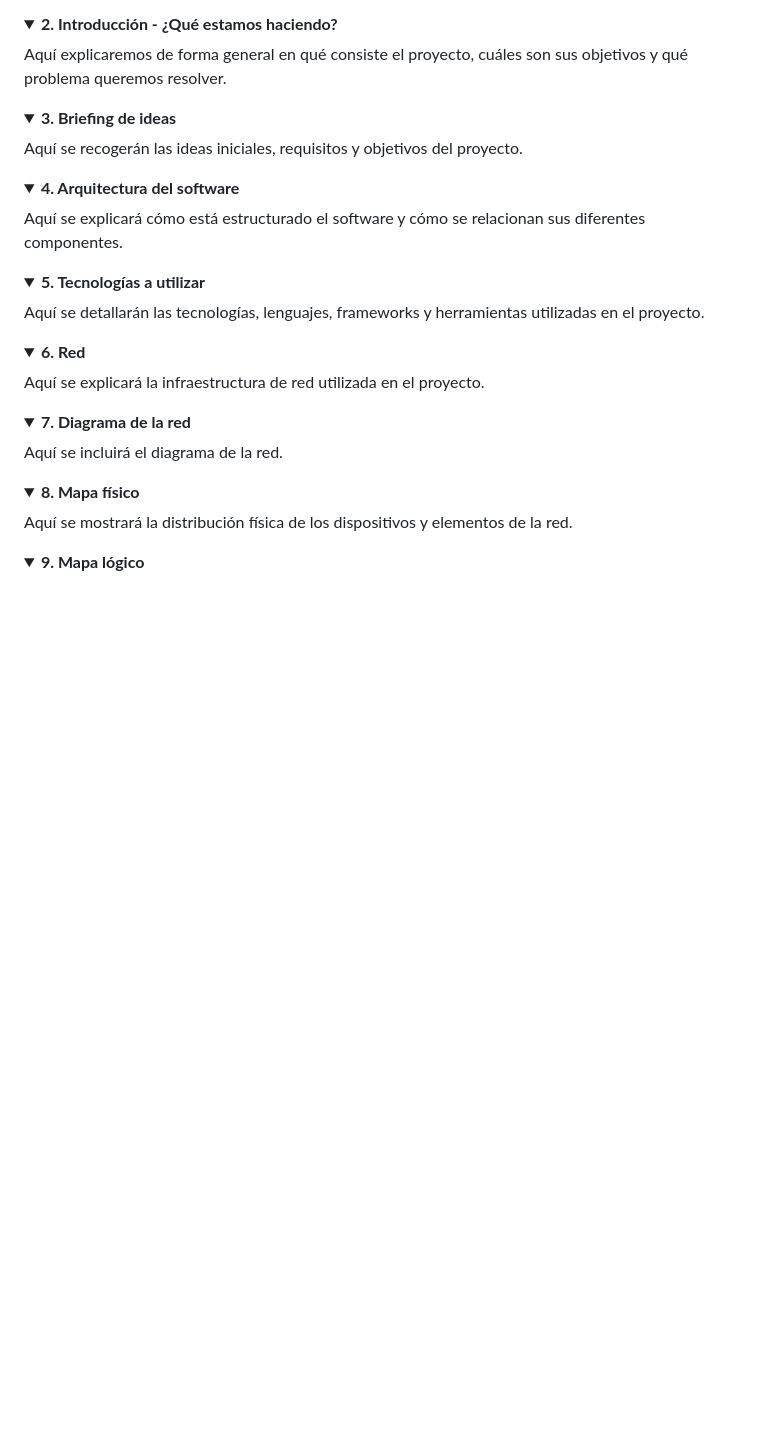
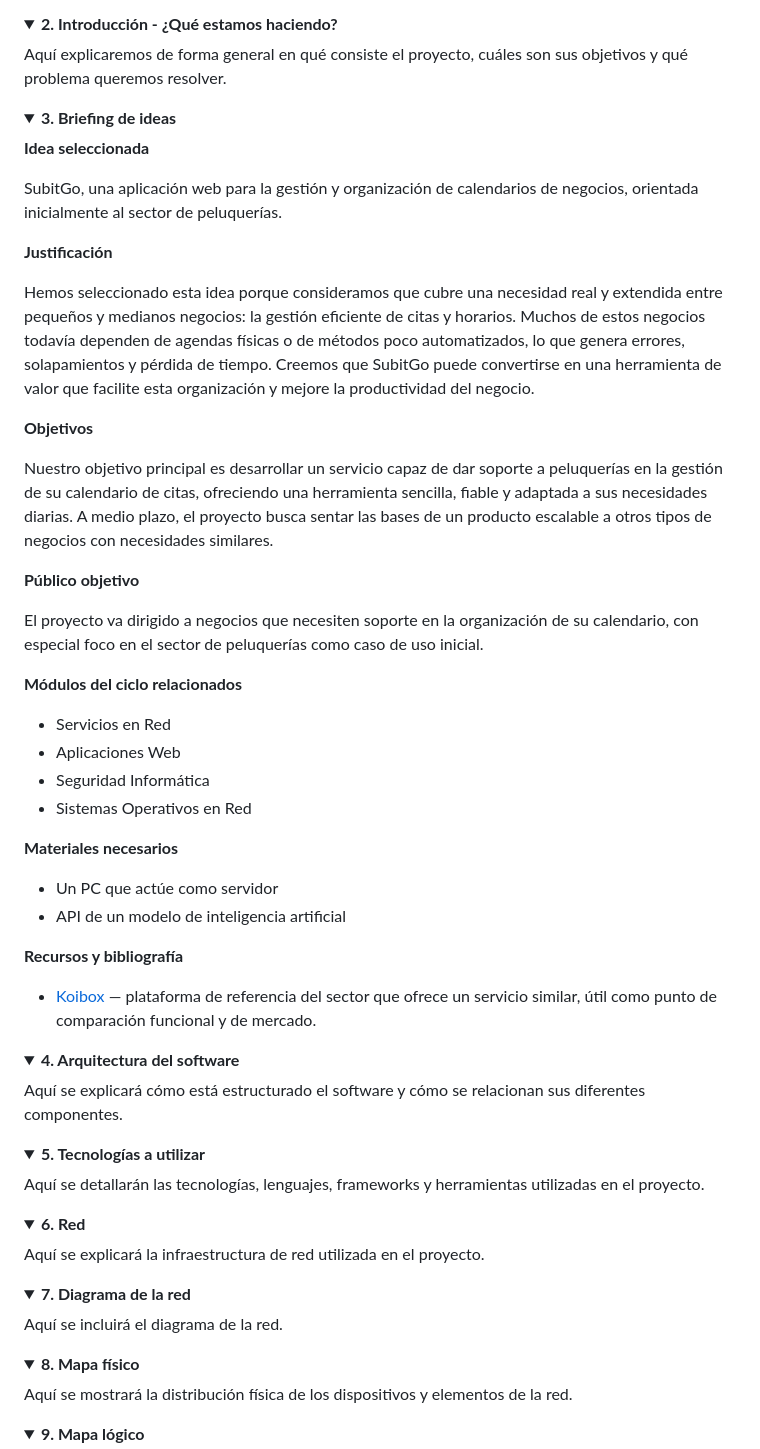
Before and after one commit to bruhhfp100-lgtm/SubitGo, a Markdown page: README.md, the part around the change. Drawn GitHub-style; folded sections open; blank space fills up the shorter version.

```diff
--- a/README.md
+++ b/README.md
@@ -40,7 +40,37 @@ Aquí explicaremos de forma general en qué consiste el proyecto, cuáles son su
 <details>
 <summary><strong>3. Briefing de ideas</strong></summary>
 
-Aquí se recogerán las ideas iniciales, requisitos y objetivos del proyecto.
+**Idea seleccionada**
+
+SubitGo, una aplicación web para la gestión y organización de calendarios de negocios, orientada inicialmente al sector de peluquerías.
+
+**Justificación**
+
+Hemos seleccionado esta idea porque consideramos que cubre una necesidad real y extendida entre pequeños y medianos negocios: la gestión eficiente de citas y horarios. Muchos de estos negocios todavía dependen de agendas físicas o de métodos poco automatizados, lo que genera errores, solapamientos y pérdida de tiempo. Creemos que SubitGo puede convertirse en una herramienta de valor que facilite esta organización y mejore la productividad del negocio.
+
+**Objetivos**
+
+Nuestro objetivo principal es desarrollar un servicio capaz de dar soporte a peluquerías en la gestión de su calendario de citas, ofreciendo una herramienta sencilla, fiable y adaptada a sus necesidades diarias. A medio plazo, el proyecto busca sentar las bases de un producto escalable a otros tipos de negocios con necesidades similares.
+
+**Público objetivo**
+
+El proyecto va dirigido a negocios que necesiten soporte en la organización de su calendario, con especial foco en el sector de peluquerías como caso de uso inicial.
+
+**Módulos del ciclo relacionados**
+
+- Servicios en Red
+- Aplicaciones Web
+- Seguridad Informática
+- Sistemas Operativos en Red
+
+**Materiales necesarios**
+
+- Un PC que actúe como servidor
+- API de un modelo de inteligencia artificial
+
+**Recursos y bibliografía**
+
+- [Koibox](https://koibox.cloud/) — plataforma de referencia del sector que ofrece un servicio similar, útil como punto de comparación funcional y de mercado.
 
 </details>
 
```
